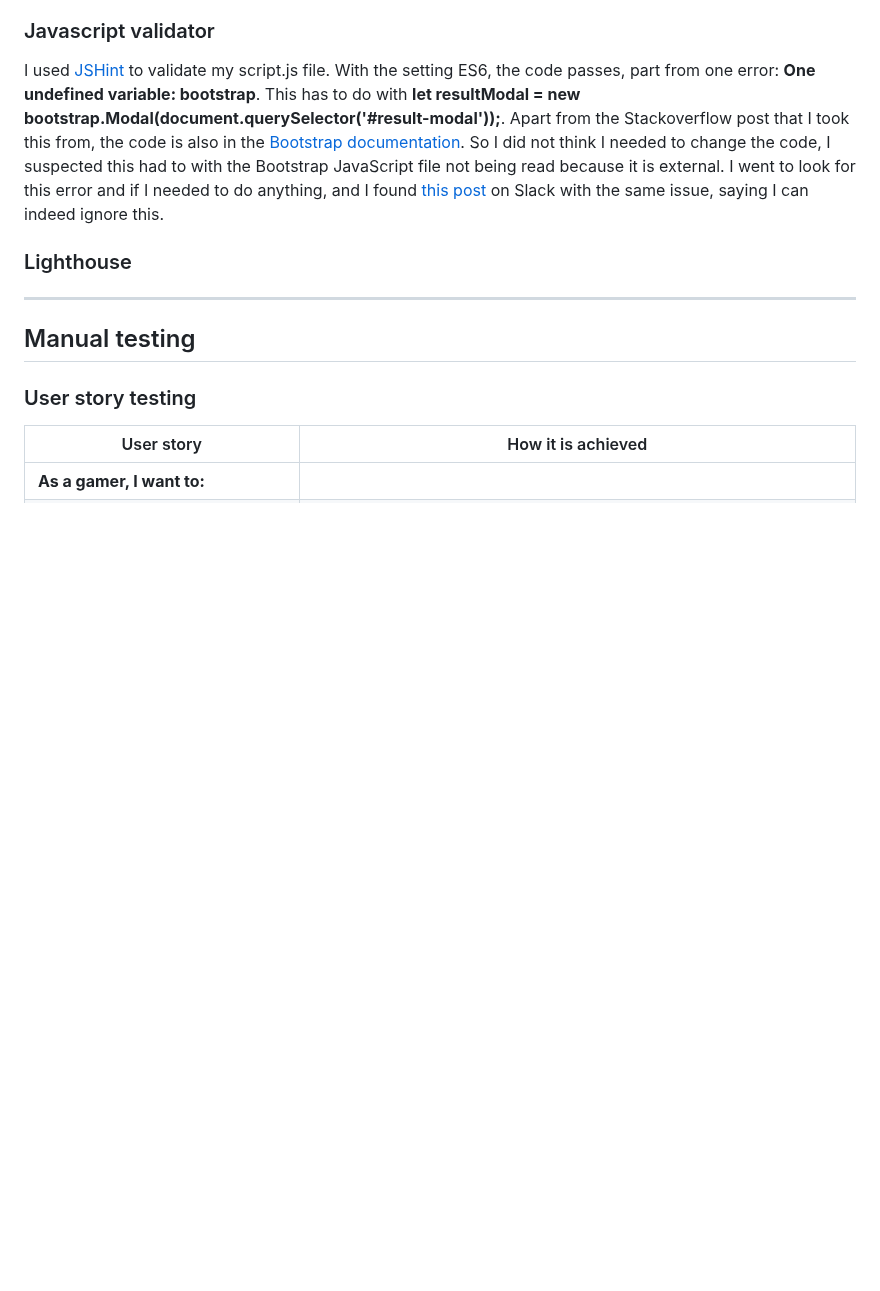
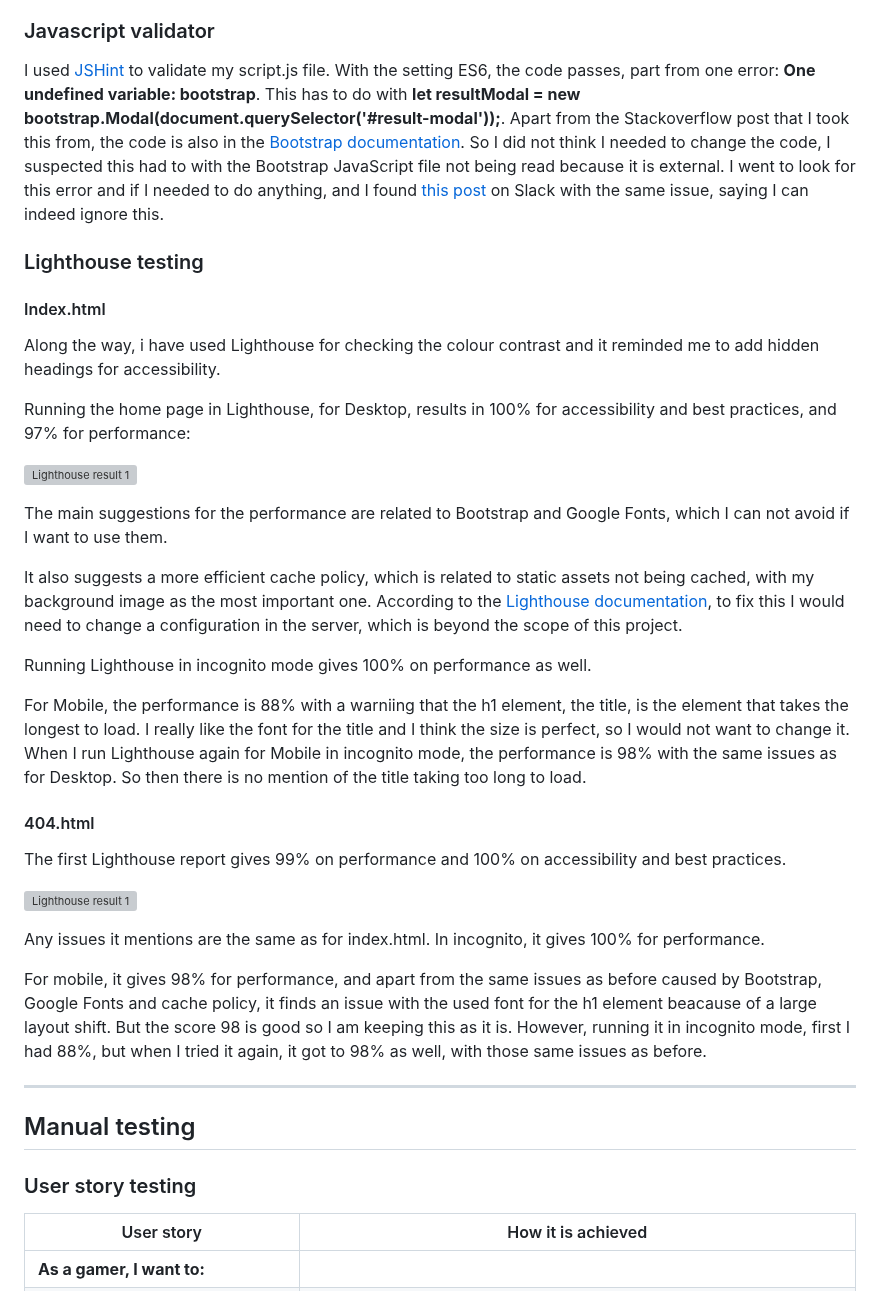
Before and after one commit to LizzyonGit/fruits-hold-em, a Markdown page: TESTING.md, the part around the change. Drawn GitHub-style; blank space fills up the shorter version; grey boxes are pictures that could not be loaded.

Commit message:
Docs: lighthouse testing

```diff
--- a/TESTING.md
+++ b/TESTING.md
@@ -37,10 +37,39 @@ For style.css, there are no errors. There are some warnings related to the impor
 
 I used [JSHint](https://jshint.com/) to validate my script.js file. With the setting ES6, the code passes, part from one error: **One undefined variable: bootstrap**. This has to do with **let resultModal =  new bootstrap.Modal(document.querySelector('#result-modal'));**. Apart from the Stackoverflow post that I took this from, the code is also in the [Bootstrap documentation](https://getbootstrap.com/docs/5.3/components/modal/#via-javascript). So I did not think I needed to change the code, I suspected this had to with the Bootstrap JavaScript file not being read because it is external. I went to look for this error and if I needed to do anything, and I found [this post](https://code-institute-room.slack.com/archives/C026PTF46F5/p1718936785177029) on Slack with the same issue, saying I can indeed ignore this.
 
-### Lighthouse
+
+### Lighthouse testing
+
+#### Index.html
+
+Along the way, i have used Lighthouse for checking the colour contrast and it reminded me to add hidden headings for accessibility.
+
+Running the home page in Lighthouse, for Desktop, results in 100% for accessibility and best practices, and 97% for performance:
+
+![Lighthouse result 1](docs/screenshots/lighthouse-home-1.png)
+
+The main suggestions for the performance are related to Bootstrap and Google Fonts, which I can not avoid if I want to use them.
+
+It also suggests a more efficient cache policy, which is related to static assets not being cached, with my background image as the most important one. According to the [Lighthouse documentation](https://developer.chrome.com/docs/lighthouse/performance/uses-long-cache-ttl), to fix this I would need to change a configuration in the server, which is beyond the scope of this project.
+
+Running Lighthouse in incognito mode gives 100% on performance as well.
+
+For Mobile, the performance is 88% with a warniing that the h1 element, the title, is the element that takes the longest to load. I really like the font for the title and I think the size is perfect, so I would not want to change it. When I run Lighthouse again for Mobile in incognito mode, the performance is 98% with the same issues as for Desktop. So then there is no mention of the title taking too long to load.
+
+#### 404.html
+
+The first Lighthouse report gives 99% on performance and 100% on accessibility and best practices.
+
+![Lighthouse result 1](docs/screenshots/lighthouse-404-1.png)
+
+Any issues it mentions are the same as for index.html. In incognito, it gives 100% for performance.
+
+For mobile, it gives 98% for performance, and apart from the same issues as before caused by Bootstrap, Google Fonts and cache policy, it finds an issue with the used font for the h1 element beacause of a large layout shift. But the score 98 is good so I am keeping this as it is. However, running it in incognito mode, first I had 88%, but when I tried it again, it got to 98% as well, with those same issues as before.
+
 
 
 - - -
+
 ## Manual testing
 
 ### User story testing
```
